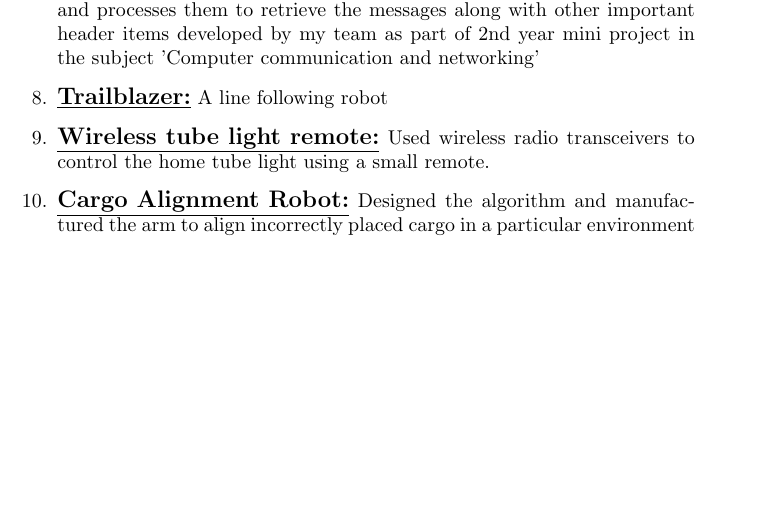
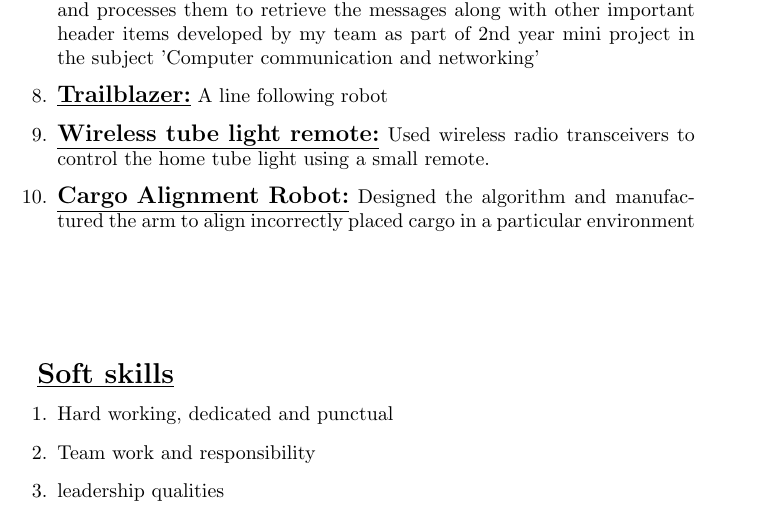
Before and after one commit to SyedYousuff145/Yousuff_Resume, a LaTeX document (document1.tex): part of page 2 of 2, cut so that both start at the same text, the shorter picture padded with empty space. Compiled offline with pdfLaTeX.

Commit message:
Soft skills is added

```diff
--- a/document1.tex
+++ b/document1.tex
@@ -79,6 +79,18 @@
 		\end{enumerate}
 
 
-		\hfill
+		\hfill\\
+		\hfill\\
+		\\ \\
+
+			\underline{\textbf{\Large{Soft skills}}}
+			\begin{enumerate}
+				\item{Hard working, dedicated and punctual}
+				\item{Team work and responsibility}
+				\item{leadership qualities}
+
+			\end{enumerate}
+
+			\hfill
 
 \end{document}
```
Also changed, not shown: document1.pdf.
